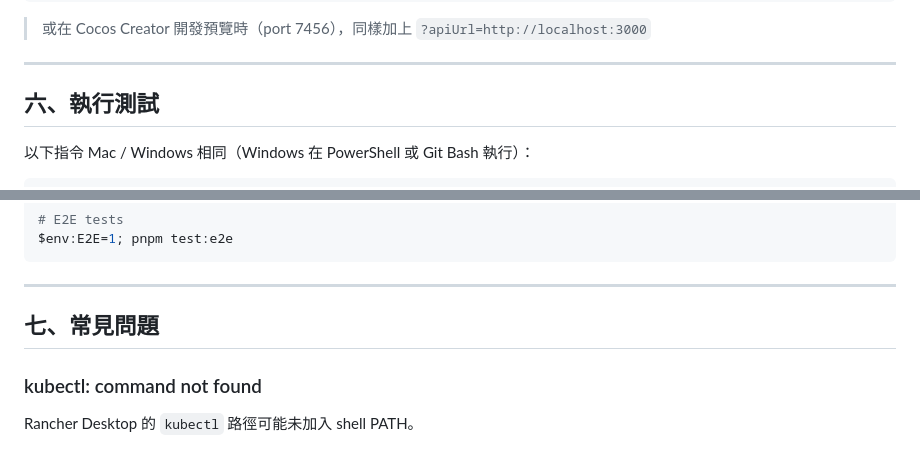
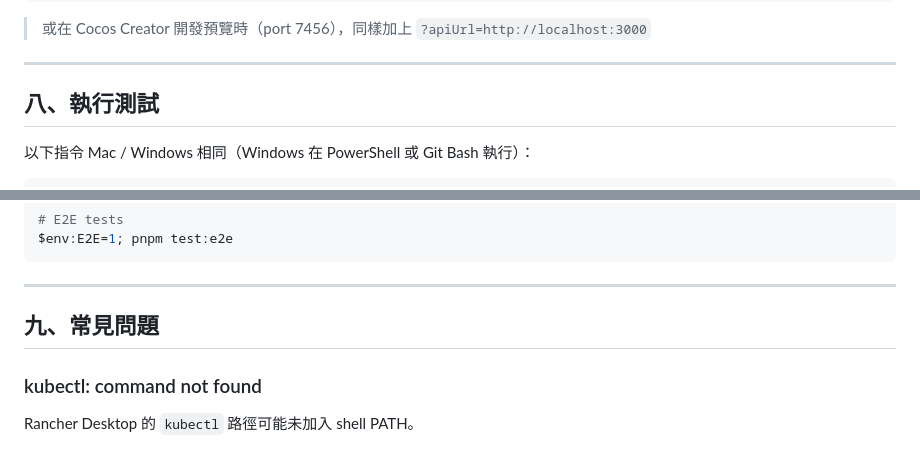
Before and after one commit to ibalasite/thunder-blessing-slot, a Markdown page: README.md, 2 parts joined by grey strips. GitHub-like rendering.

```diff
--- a/README.md
+++ b/README.md
@@ -306,7 +355,7 @@ http://localhost:30080?apiUrl=http://localhost:3000
 
 ---
 
-## 六、執行測試
+## 八、執行測試
 
 以下指令 Mac / Windows 相同（Windows 在 PowerShell 或 Git Bash 執行）：
 
@@ -340,7 +389,7 @@ $env:E2E=1; pnpm test:e2e
 
 ---
 
-## 七、常見問題
+## 九、常見問題
 
 ### kubectl: command not found
 
```
Also changed, not shown: other parts of README.md (+50 -1 lines).
